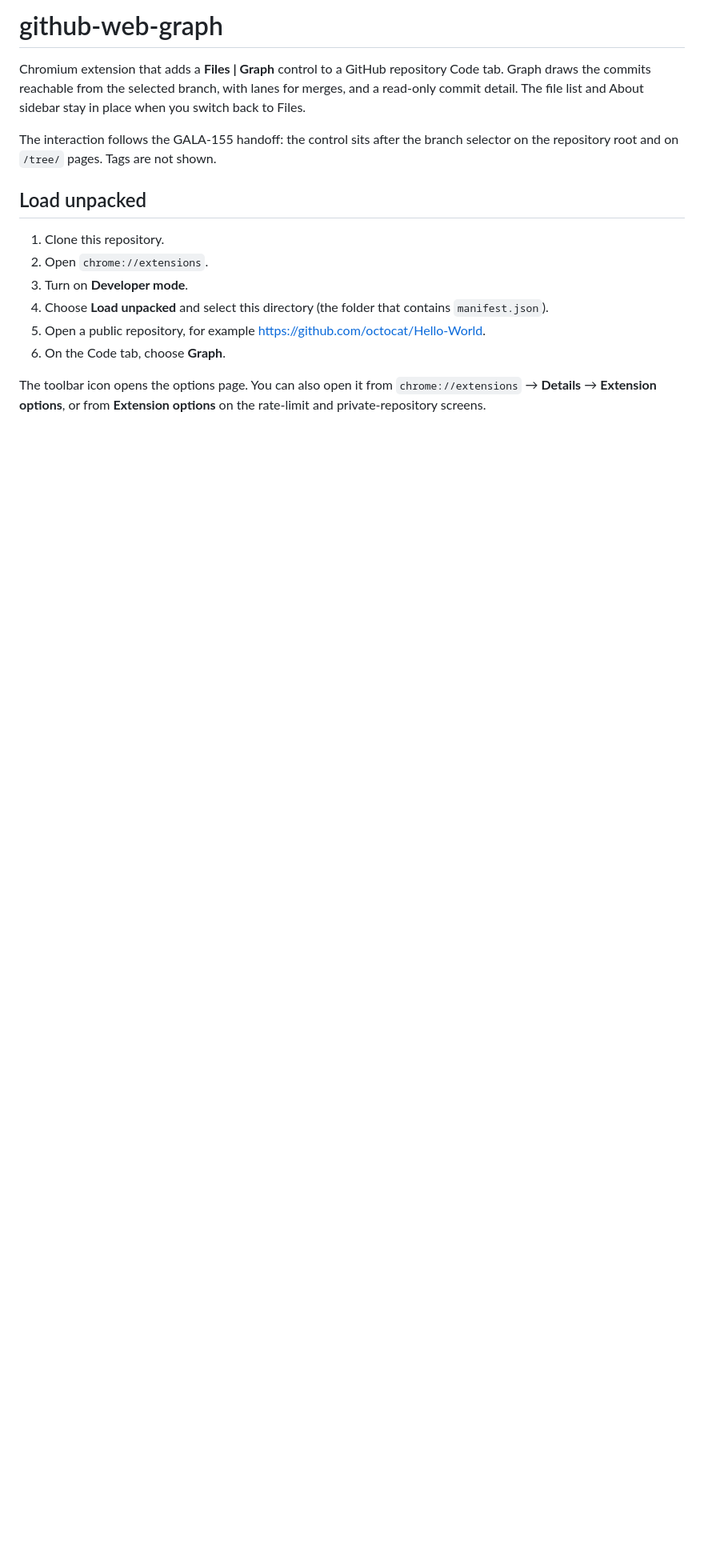
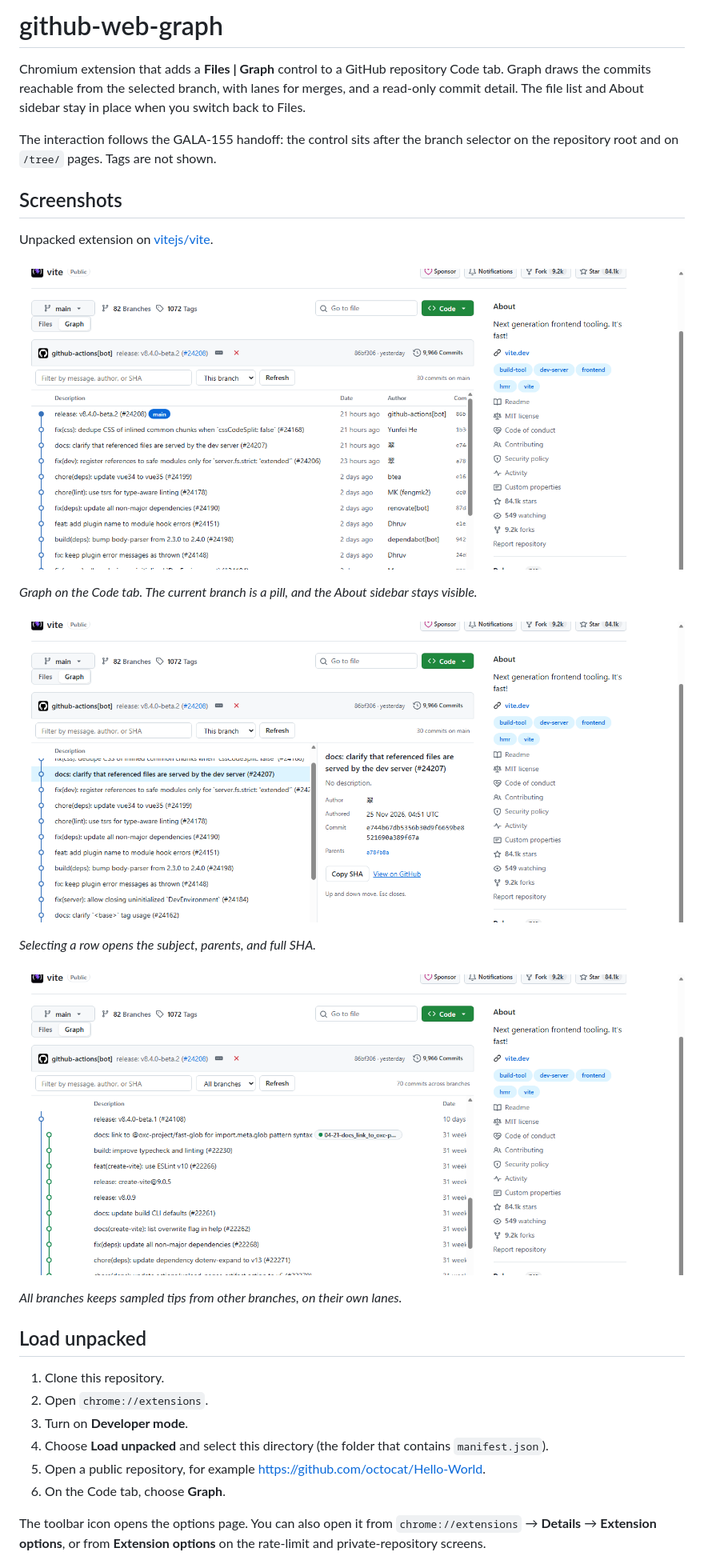
Before and after one commit to Chakyiu/github-web-graph, a Markdown page: README.md, the part around the change. Shown at 80% size. GitHub-like rendering; pictures changed too: docs/screenshots/all-branches.png (added), docs/screenshots/commit-detail.png (added), docs/screenshots/graph-view.png (added); blank space fills up the shorter version.

Commit message:
GALA-174: add README screenshots of the graph
Show the unpacked extension on a public repository: the branch graph, a selected commit, and all-branches lanes.

Co-authored-by: Cursor <cursoragent@cursor.com>

```diff
--- a/README.md
+++ b/README.md
@@ -3,6 +3,22 @@
 Chromium extension that adds a **Files | Graph** control to a GitHub repository Code tab. Graph draws the commits reachable from the selected branch, with lanes for merges, and a read-only commit detail. The file list and About sidebar stay in place when you switch back to Files.
 
 The interaction follows the GALA-155 handoff: the control sits after the branch selector on the repository root and on `/tree/` pages. Tags are not shown.
+
+## Screenshots
+
+Unpacked extension on [vitejs/vite](https://github.com/vitejs/vite).
+
+![Graph on the vite Code tab](docs/screenshots/graph-view.png)
+
+*Graph on the Code tab. The current branch is a pill, and the About sidebar stays visible.*
+
+![Commit detail open beside the graph](docs/screenshots/commit-detail.png)
+
+*Selecting a row opens the subject, parents, and full SHA.*
+
+![All branches, with a second lane and branch pill](docs/screenshots/all-branches.png)
+
+*All branches keeps sampled tips from other branches, on their own lanes.*
 
 ## Load unpacked
 
```
